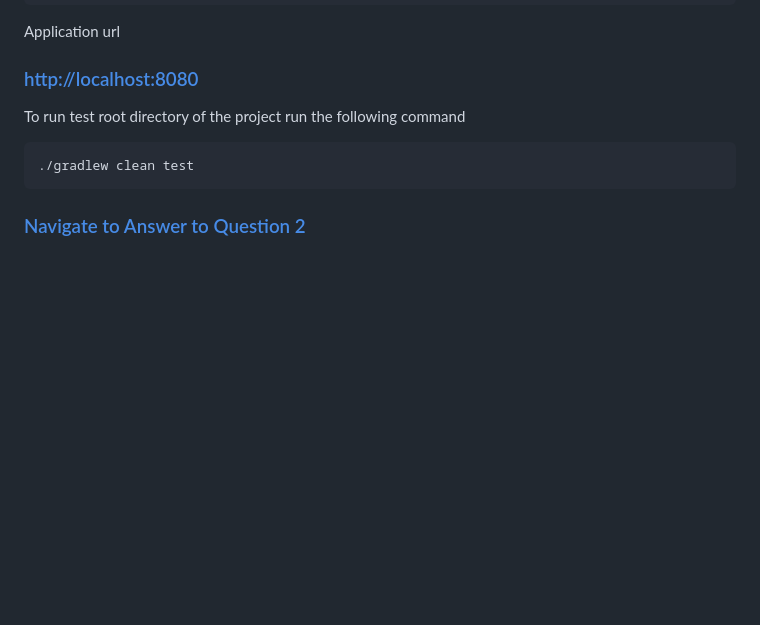
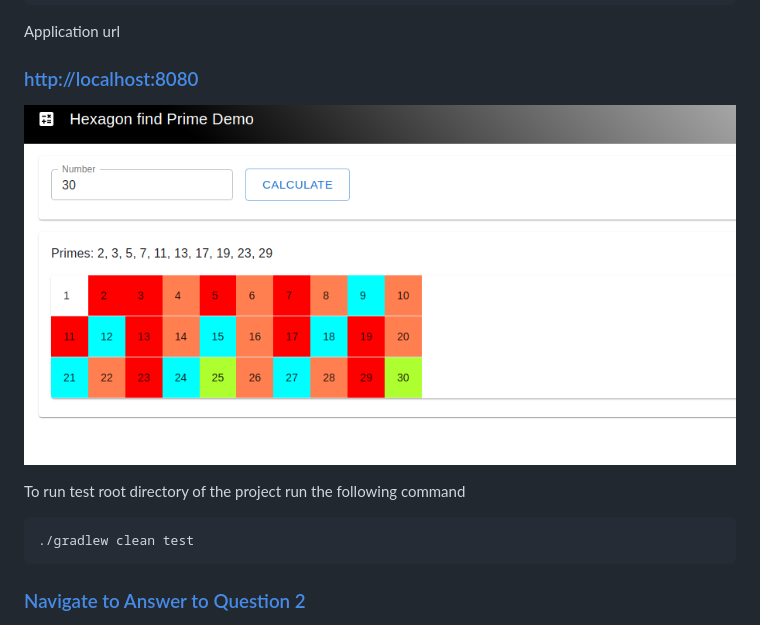
Before and after one commit to joshualucas84/springboot-demo, a Markdown page: docs/Answer1.md, the part around the change. Drawn GitHub-style; pictures changed too: docs/demo.png (added); blank space fills up the shorter version.

````diff
--- a/docs/Answer1.md
+++ b/docs/Answer1.md
@@ -14,6 +14,8 @@ In the root directory of the project run the following command to launch
 Application url
 ### [http://localhost:8080](http://localhost:8080)
 
+![Image of run](demo.png)
+
 To run test root directory of the project run the following command
 ```
 ./gradlew clean test
````
